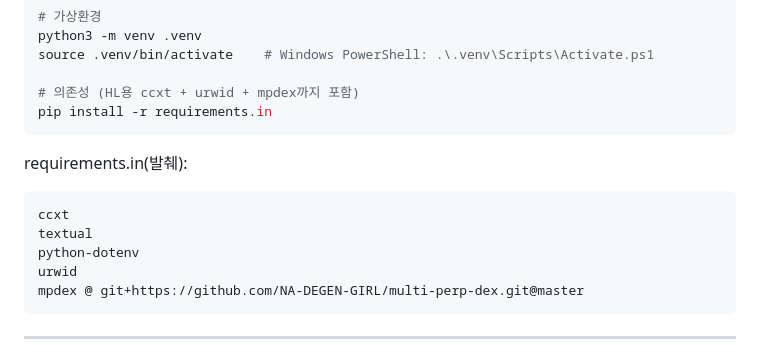
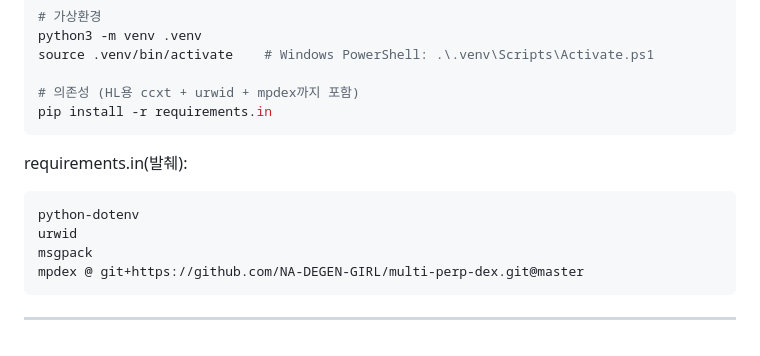
Before and after one commit to NA-DEGEN-GIRL/perp_dex_hedge, a Markdown page: README.md, the part around one of its changes. Drawn GitHub-style.

````diff
--- a/README.md
+++ b/README.md
@@ -53,10 +53,9 @@ pip install -r requirements.in
 
 requirements.in(발췌):
 ```
-ccxt
-textual
 python-dotenv
 urwid
+msgpack
 mpdex @ git+https://github.com/NA-DEGEN-GIRL/multi-perp-dex.git@master
 ```
 
````
Also changed, not shown: other parts of README.md (+35 -34 lines), screenshot.png, 11 other files.
